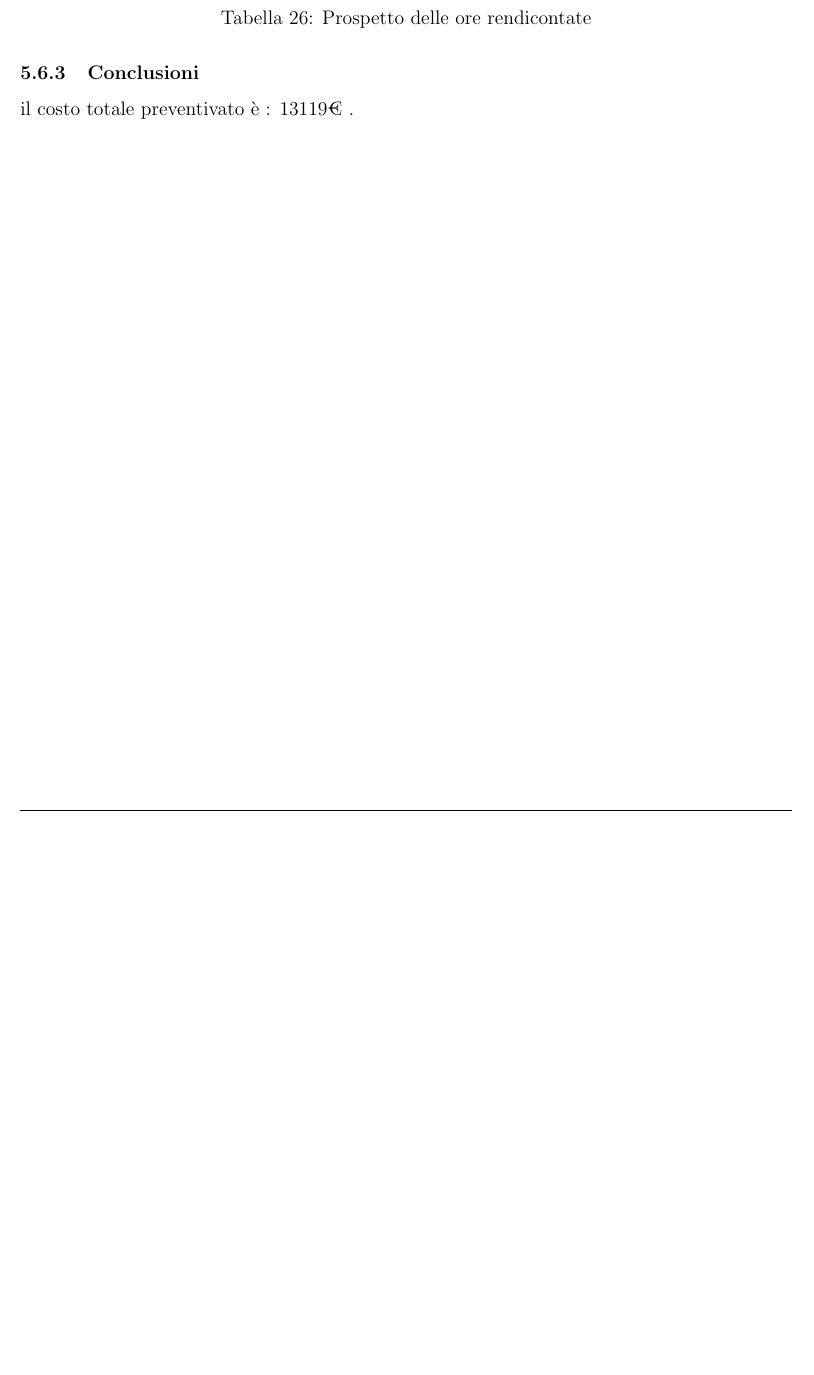
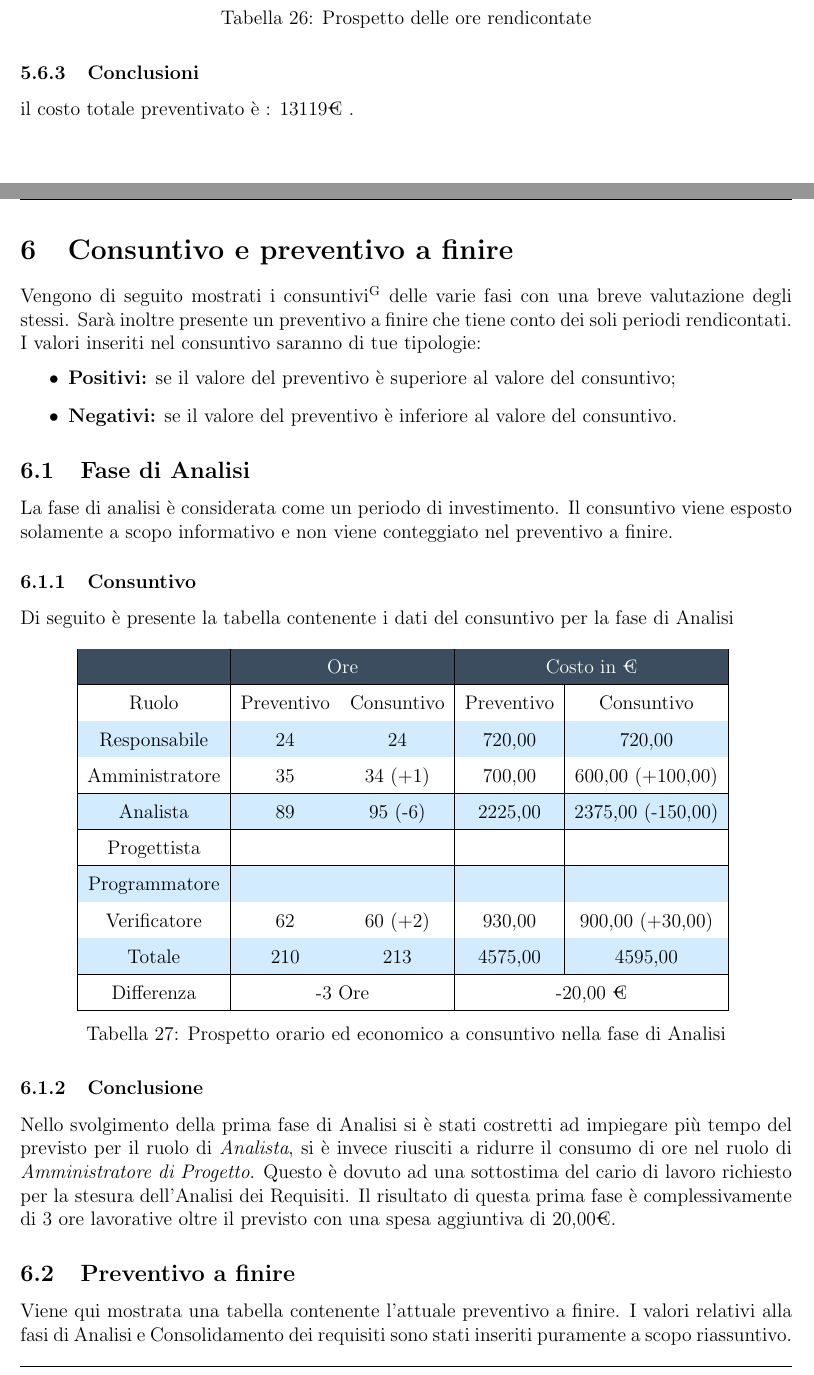
Before and after one commit to NotOnlyStudents/Documentazione, a LaTeX document (DocumentiPubblici/PianoDiProgetto/PianoDiProgetto_v0.1.4.tex, which reads DocumentiPubblici/PianoDiProgetto/Sezioni/Consuntivo.tex): part of page 40 of 40 before the commit and two parts of pages 40 and 41 of 42 after it, the two joined at a grey line, cut so that both start at the same text, the shorter picture padded with empty space. Compiled offline with pdfLaTeX.

Commit message:
caricato consuntivo
Aggiunta la sezione relativa al consuntivo ed al preventivo a finire, i dati sono da sistemare

```diff
--- /dev/null
+++ b/DocumentiPubblici/PianoDiProgetto/Sezioni/Consuntivo.tex
@@ -0,0 +1,32 @@
+\section{Consuntivo e preventivo a finire}
+\label{consuntivo_preventivo_a_finire}
+Vengono di seguito mostrati i \glo{consuntivi} delle varie fasi con una breve valutazione degli stessi. Sarà inoltre presente un preventivo a finire che tiene conto dei soli periodi rendicontati. I valori inseriti nel consuntivo saranno di tue tipologie:
+\begin {itemize}
+	\item \textbf{Positivi:} se il valore del preventivo è superiore al valore del consuntivo;
+	\item \textbf{Negativi:} se il valore del preventivo è inferiore al valore del consuntivo.
+\end{itemize}
+\subsection{Fase di Analisi}
+La fase di analisi è considerata come un periodo di investimento. Il consuntivo viene esposto solamente a scopo informativo e non viene conteggiato nel preventivo a finire.
+\subsubsection{Consuntivo}
+Di seguito è presente la tabella contenente i dati del consuntivo per la fase di Analisi
+\begin{table}[H]
+	\centering
+	\begin{tabular}{|c|c|c|c|c|}
+	\rowcolor{darkblue}
+	 	 			&	\multicolumn{2}{c|}{\textcolor{white}{Ore}} 		& 	\multicolumn{2}{c|}{\textcolor{white}{Costo in €}}  \\ \hline
+			Ruolo		&	Preventivo	&	Consuntivo	&	Preventivo	&	Consuntivo 	\\ \hline
+		Responsabile		&	24		&	24		&	720,00	&	720,00  	\\ \hline
+		Amministratore	&	35		&	34 (+1)	&	700,00	&	600,00 (+100,00)  \\ \hline
+		Analista		&	89		&	95 (-6)	&	2225,00	&	2375,00 (-150,00)  \\ \hline
+		Progettista		& 			&	 		& 			&  			\\ \hline
+		Programmatore	& 			& 			& 			&  			\\ \hline
+		Verificatore		&	62		&	60 (+2)	&	930,00	&	900,00 (+30,00) 	\\ \hline
+		Totale			&	210		&	213		&	4575,00	&	4595,00  	\\ \hline
+		Differenza		& 	\multicolumn{2}{c|}{-3 Ore} 	& 	\multicolumn{2}{c|}{-20,00 €} 	\\ \hline
+	\end{tabular}
+	\caption{Prospetto orario ed economico a consuntivo nella fase di Analisi}
+\end{table}
+\subsubsection{Conclusione}
+Nello svolgimento della prima fase di Analisi si è stati costretti ad impiegare più tempo del previsto per il ruolo di \textit{Analista}, si è invece riusciti a ridurre il consumo di ore nel ruolo di \textit{\Amministratore}. Questo è dovuto ad una sottostima del cario di lavoro richiesto per la stesura dell'{\AdR}. Il risultato di questa prima fase è complessivamente di 3 ore lavorative oltre il previsto con una spesa aggiuntiva di 20,00€.
+\subsection{Preventivo a finire}
+Viene qui mostrata una tabella contenente l'attuale preventivo a finire. I valori relativi alla fasi di Analisi e Consolidamento dei requisiti sono stati inseriti puramente a scopo riassuntivo. Questi infatti non saranno conteggiati nel calcolo delle ore rendicontate. Se il valore del consuntivo non fosse ancora presente, verrà usato il valore del preventivo.
@@ -0,0 +49 @@
+\end{table}
```
Also changed, not shown: DocumentiPubblici/PianoDiProgetto/PianoDiProgetto_v0.1.4.tex (renamed from DocumentiPubblici/PianoDiProgetto/PianoDiProgetto_v0.1.3.tex, +3 -0 lines), DocumentiPubblici/PianoDiProgetto/Sezioni/Preventivo.tex (+9 -9 lines), DocumentiPubblici/PianoDiProgetto/Sezioni/RegistroModifiche.tex (+2 -0 lines), DocumentiPubblici/PianoDiProgetto/Sezioni/Consuntivo.tex (16 more changed lines).
